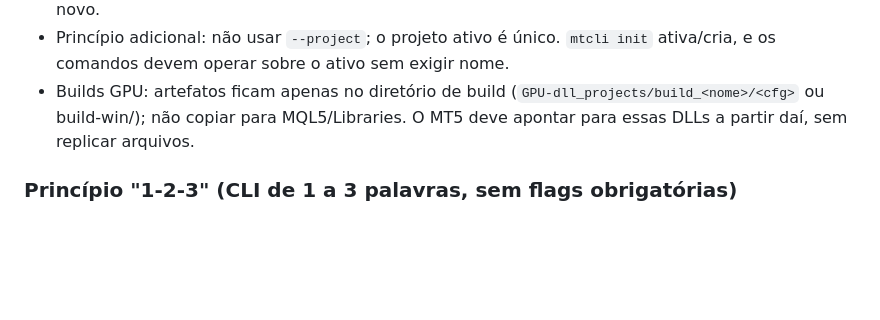
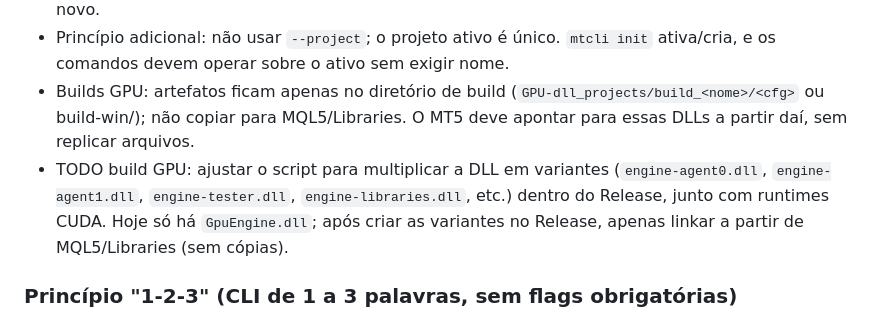
Before and after one commit to sindlinger/metacli, a Markdown page: AGENTS.md, the part around the change. GitHub-like rendering; blank space fills up the shorter version.

Commit message:
Note GPU build TODO: create agent/tester/library DLL variants in Release

```diff
--- a/AGENTS.md
+++ b/AGENTS.md
@@ -46,6 +46,7 @@ they use, and how all the pieces fit together in this **integrated** project.
 - Para ajustar credenciais, edite `config/common.ini` (Login/Password/Server) e rode `mtcli init` de novo.
 - Princípio adicional: não usar `--project`; o projeto ativo é único. `mtcli init` ativa/cria, e os comandos devem operar sobre o ativo sem exigir nome.
 - Builds GPU: artefatos ficam apenas no diretório de build (`GPU-dll_projects/build_<nome>/<cfg>` ou build-win/<cfg>); não copiar para MQL5/Libraries. O MT5 deve apontar para essas DLLs a partir daí, sem replicar arquivos.
+- TODO build GPU: ajustar o script para multiplicar a DLL em variantes (`engine-agent0.dll`, `engine-agent1.dll`, `engine-tester.dll`, `engine-libraries.dll`, etc.) dentro do Release, junto com runtimes CUDA. Hoje só há `GpuEngine.dll`; após criar as variantes no Release, apenas linkar a partir de MQL5/Libraries (sem cópias).
 
 ### Princípio "1-2-3" (CLI de 1 a 3 palavras, sem flags obrigatórias)
 - Ideia: qualquer comando deve rodar só com o verbo base (1–3 palavras), sem precisar de flags. Defaults do projeto cobrem tudo; se algo faltar, o CLI pergunta interativamente.
```
